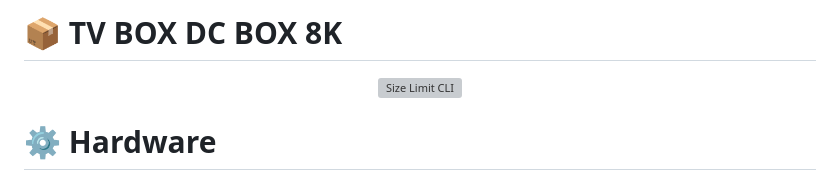
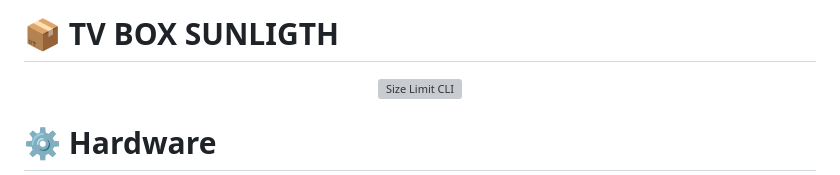
Before and after one commit to educabox/educabox, a Markdown page: boxes/sunlight.md, the part around the change. Rendered like a GitHub page; grey boxes are pictures that could not be loaded.

```diff
--- a/boxes/sunlight.md
+++ b/boxes/sunlight.md
@@ -1,12 +1,6 @@
-
-
-
-# 📦 TV BOX DC BOX 8K
-
-</p>
+# 📦 TV BOX SUNLIGTH
 
 <p align="center">
-
 <img src="https://github.com/educabox/educabox/blob/main/imagens/21%20-%20SUNLIGHT/Screenshots/HARDWARE%20SUNLIGHT.png?raw=true?raw=true?raw=true?raw=true" alt="Size Limit CLI" width="1500">
 </p>
 
```
